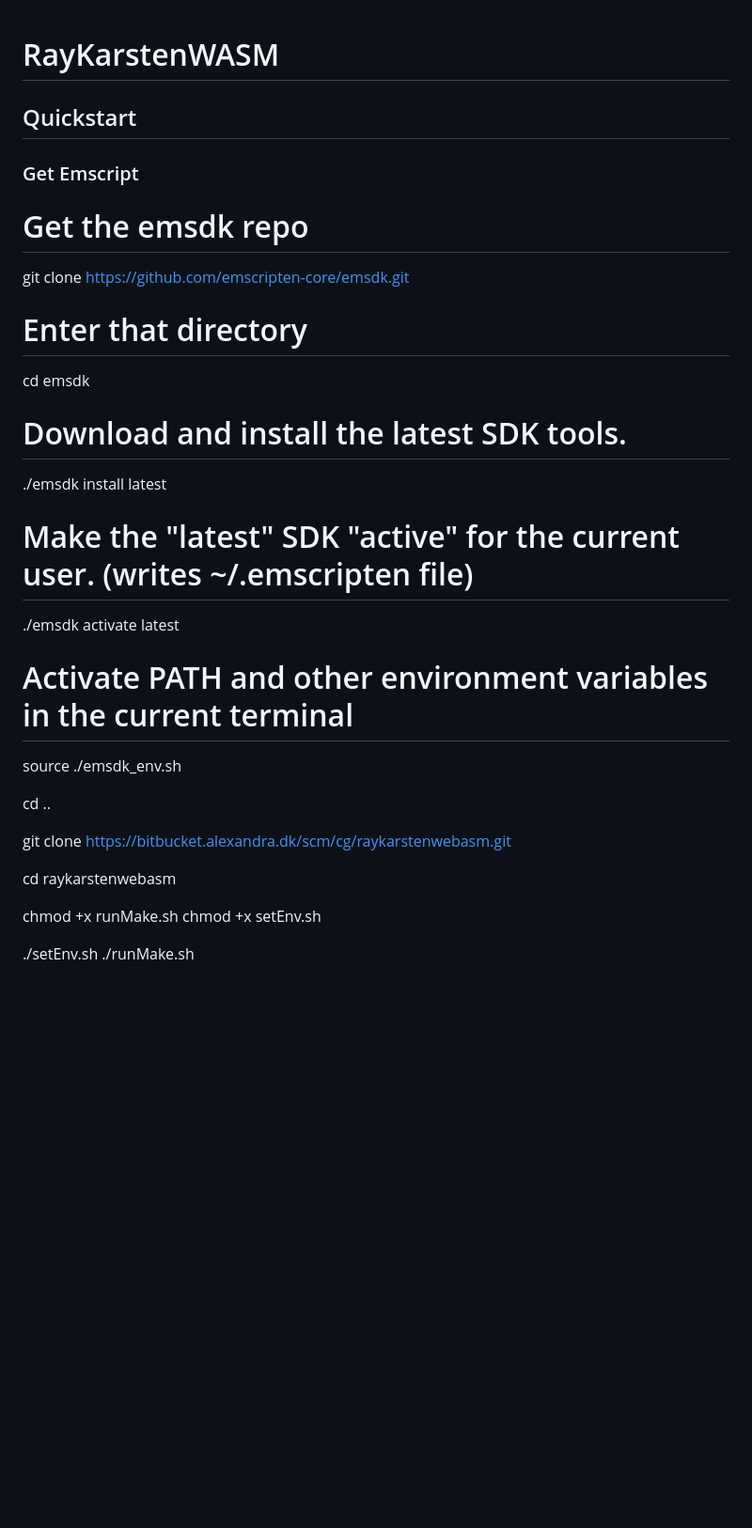
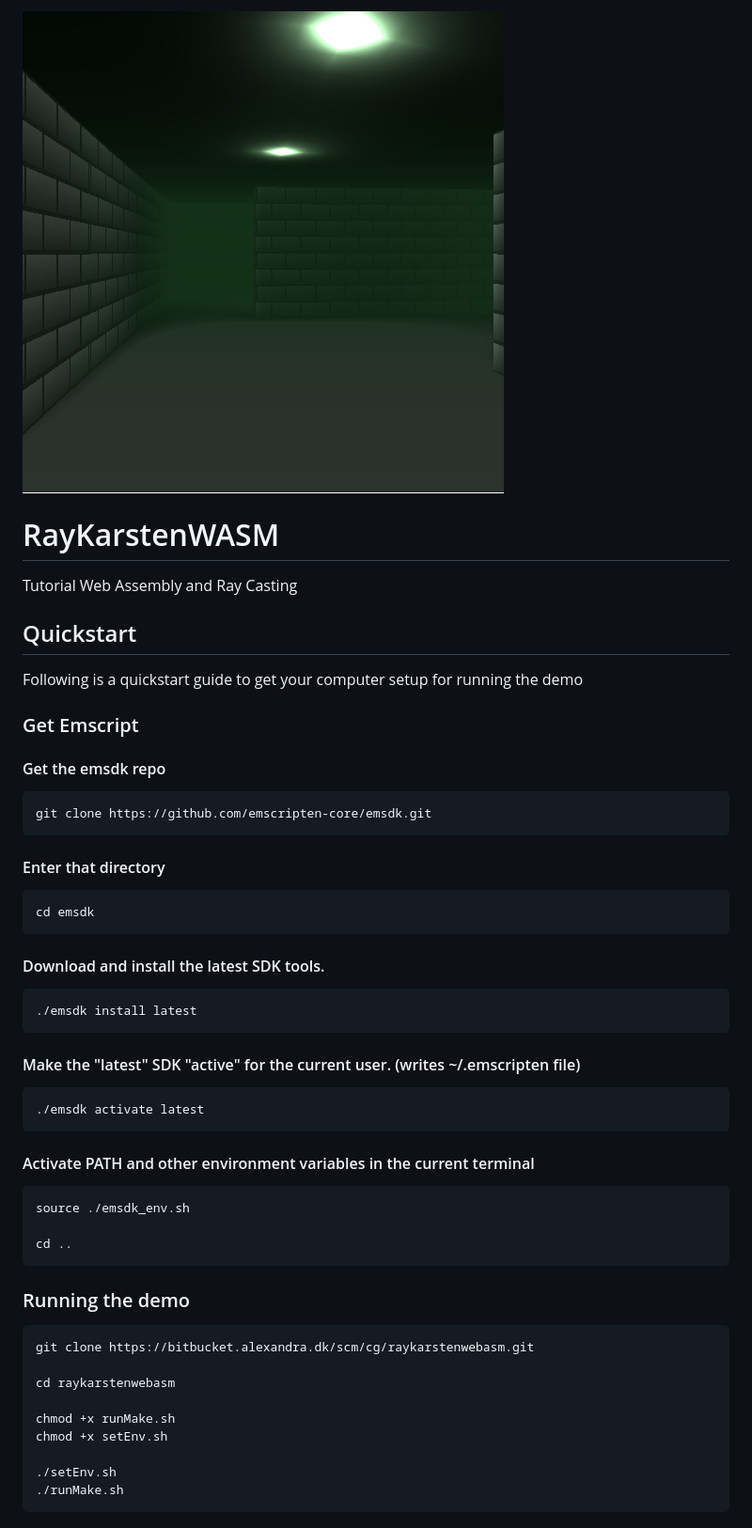
Before and after one commit to aivclab/RayKarstenWebAsm, a Markdown page: README.md, the part around the change. Shown: that part at 94% size. Drawn GitHub-style; pictures changed too: .github/header.png (added); blank space fills up the shorter version.

Commit message:
Added header image

````diff
--- a/README.md
+++ b/README.md
@@ -1,29 +1,45 @@
+![header](.github/header.png)
 
 # RayKarstenWASM
 
+Tutorial Web Assembly and Ray Casting
 
 ## Quickstart
 
+Following is a quickstart guide to get your computer setup for running the demo
+
 ### Get Emscript
 
-# Get the emsdk repo
+#### Get the emsdk repo
+```
 git clone https://github.com/emscripten-core/emsdk.git
+```
 
-# Enter that directory
+#### Enter that directory
+```
 cd emsdk
+```
 
-# Download and install the latest SDK tools.
+#### Download and install the latest SDK tools.
+```
 ./emsdk install latest
+```
 
-# Make the "latest" SDK "active" for the current user. (writes ~/.emscripten file)
+#### Make the "latest" SDK "active" for the current user. (writes ~/.emscripten file)
+```
 ./emsdk activate latest
+```
 
-# Activate PATH and other environment variables in the current terminal
+#### Activate PATH and other environment variables in the current terminal
+```
 source ./emsdk_env.sh
 
 cd ..
+```
 
+### Running the demo
 
+```
 git clone https://bitbucket.alexandra.dk/scm/cg/raykarstenwebasm.git
 
 cd raykarstenwebasm
@@ -33,3 +49,4 @@ chmod +x setEnv.sh
 
 ./setEnv.sh
 ./runMake.sh
+```
````
Also changed, not shown: LICENSE.md (added, +201 -0 lines).
